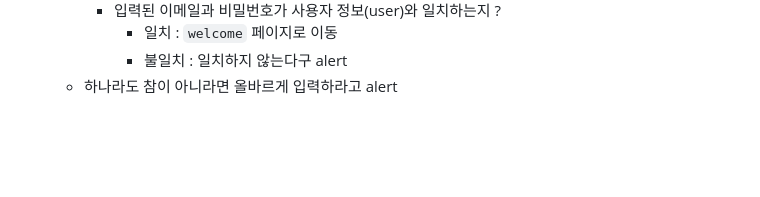
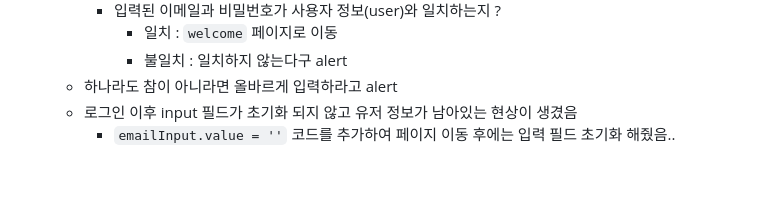
Before and after one commit to heydoopal/js-homework, a Markdown page: mission01/naver_login/mission01.md, the part around the change. Drawn GitHub-style; blank space fills up the shorter version.

Commit message:
Docs: update README.md

```diff
--- a/mission01/naver_login/mission01.md
+++ b/mission01/naver_login/mission01.md
@@ -87,5 +87,7 @@ loginButton.addEventListener('click', (event) => {
       - 일치 : `welcome` 페이지로 이동
       - 불일치 : 일치하지 않는다구 alert
   - 하나라도 참이 아니라면 올바르게 입력하라고 alert
+  - 로그인 이후 input 필드가 초기화 되지 않고 유저 정보가 남아있는 현상이 생겼음
+    - `emailInput.value = ''` 코드를 추가하여 페이지 이동 후에는 입력 필드 초기화 해줬음..
 
 <br>
```
